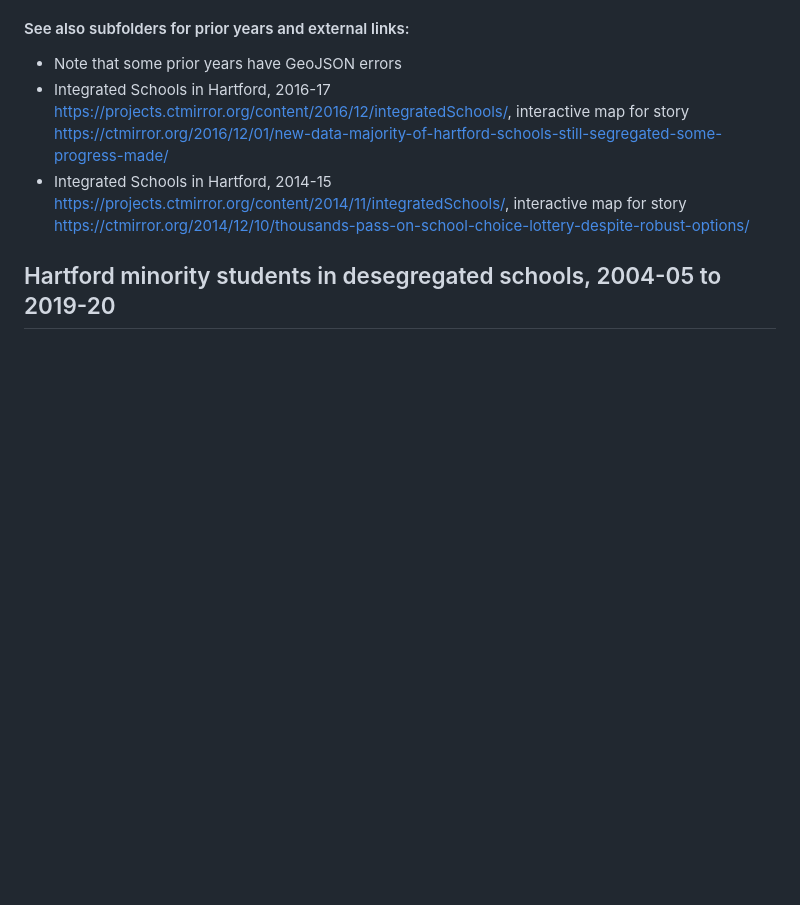
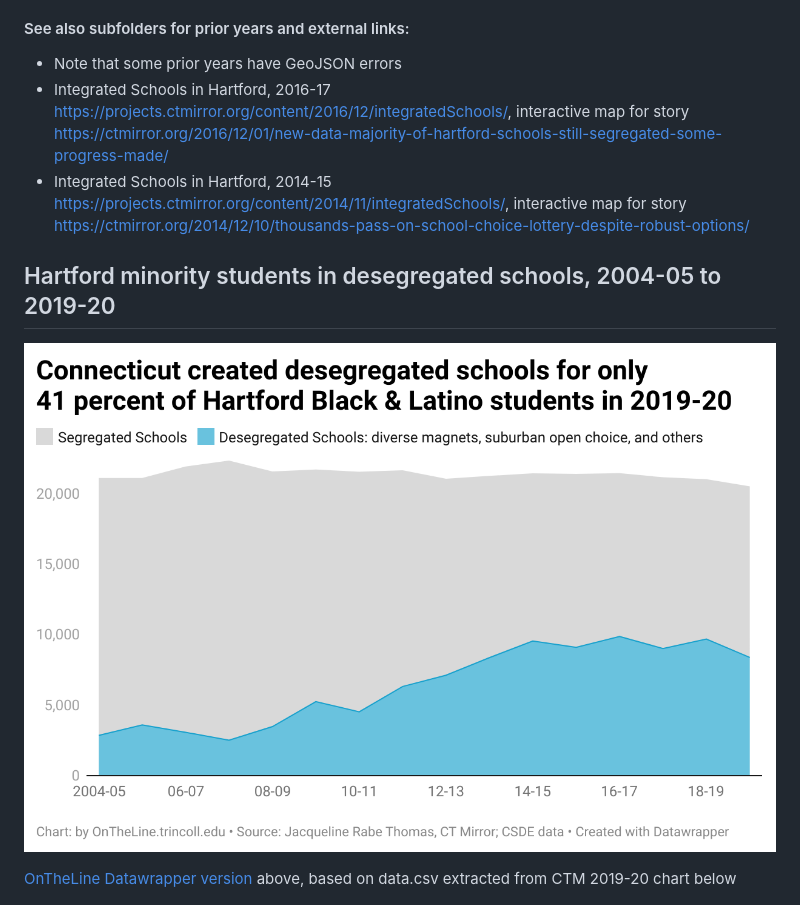
Before and after one commit to OnTheLine/otl-ctm-projects, a Markdown page: README.md, the part around the change. Rendered like a GitHub page; pictures changed too: students-desegregated-19-20/datawrapper-2019-20.png (added); blank space fills up the shorter version.

Commit message:
added datawrapper

```diff
--- a/README.md
+++ b/README.md
@@ -36,6 +36,9 @@ interactive map for story Feb 27 2018 https://ctmirror.org/category/ct-viewpoint
 - Integrated Schools in Hartford, 2014-15 https://projects.ctmirror.org/content/2014/11/integratedSchools/, interactive map for story https://ctmirror.org/2014/12/10/thousands-pass-on-school-choice-lottery-despite-robust-options/
 
 ## Hartford minority students in desegregated schools, 2004-05 to 2019-20
+![screenshot](students-desegregated-19-20/datawrapper-2019-20.png)
+
+[OnTheLine Datawrapper version](https://datawrapper.dwcdn.net/fdcm0/3/) above, based on data.csv extracted from CTM 2019-20 chart below
 
 ![screenshot](students-desegregated-19-20/screenshot.png)
 
```
Also changed, not shown: 2 other files.
